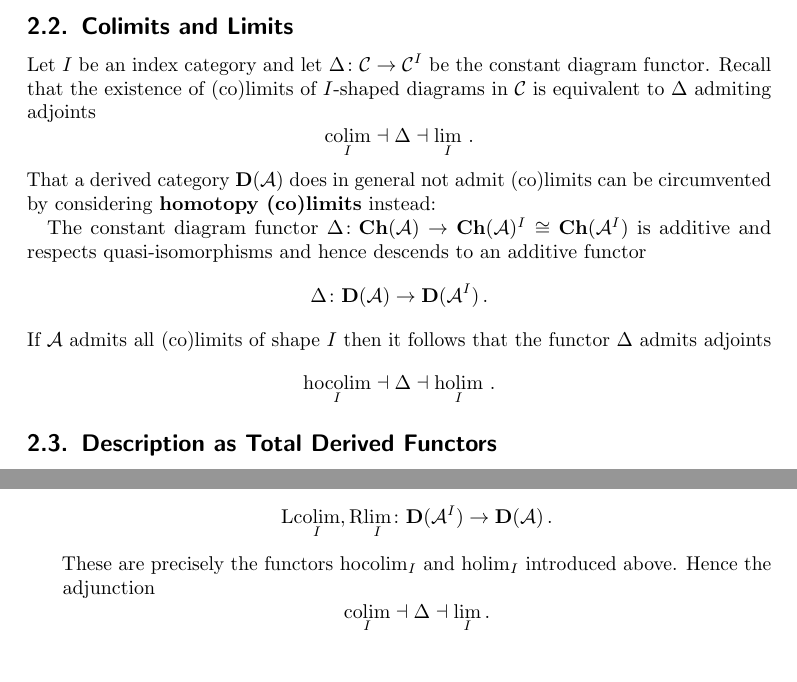
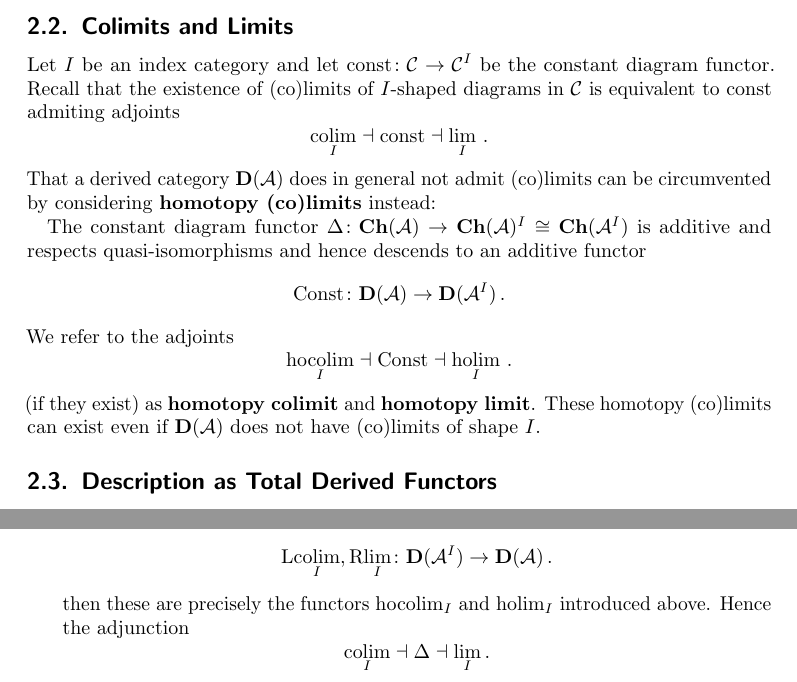
Before and after one commit to cionx/representation-theory-seminar-triangulated-categories-ss-19, a LaTeX document (handout.tex, which reads style.sty): two parts of pages 4 and 5 of 15, joined at a grey line, cut so that both start at the same text. Compiled offline with pdfLaTeX.

Commit message:
Minor fixes.

```diff
--- a/handout.tex
+++ b/handout.tex
@@ -244,24 +244,25 @@ It follows that the cone functor~$C$ descends to an additive functor
 
 \subsection{Colimits and Limits}
 
-Let~$I$ be an index category and let~$\Delta \colon \Ccat \to \Ccat^I$ be the constant diagram functor.
-Recall that the existence of (co)limits of~{\shaped{$I$}} diagrams in~$\Ccat$ is equivalent to~$\Delta$ admiting adjoints
+Let~$I$ be an index category and let~$\const \colon \Ccat \to \Ccat^I$ be the constant diagram functor.
+Recall that the existence of (co)limits of~{\shaped{$I$}} diagrams in~$\Ccat$ is equivalent to~$\const$ admiting adjoints
 \[
-  \colim_I \ladjoint \Delta \ladjoint \lim_I \,.
+  \colim_I \ladjoint \const \ladjoint \lim_I \,.
 \]
 That a derived category~$\Derived(\Acat)$ does in general not admit (co)limits can be circumvented by considering \defemph{homotopy (co)limits} instead:
 
 The constant diagram functor~$\Delta \colon \Ch(\Acat) \to \Ch(\Acat)^I \iso \Ch(\Acat^I)$ is additive and respects quasi-isomorphisms and hence descends to an additive functor
 \[
-  \Delta
+  \Const
   \colon
   \Derived(\Acat) \to \Derived(\Acat^I) \,.
 \]
-If~$\Acat$ admits all (co)limits of shape~$I$ then it follows that the functor~$\Delta$ admits adjoints
+We refer to the adjoints
 \[
-  \hocolim_I \ladjoint \Delta \ladjoint \holim_I \,.
+  \hocolim_I \ladjoint \Const \ladjoint \holim_I \,.
 \]
-
+(if they exist) as \defemph{homotopy colimit} and \defemph{homotopy limit}.
+These homotopy (co)limits can exist even if~$\Derived(\Acat)$ does not have (co)limits of shape~$I$.
 
 
 \subsection{Description as Total Derived Functors}
@@ -348,7 +349,7 @@ One can rephase the above constructions in the language of total derived functor
         \to
         \Derived(\Acat) \,.
       \]
-      These are precisely the functors~$\hocolim_I$ and~$\holim_I$ introduced above.
+      then these are precisely the functors~$\hocolim_I$ and~$\holim_I$ introduced above.
       Hence the adjunction
       \[
         {\colim_I}
--- a/style.sty
+++ b/style.sty
@@ -106,6 +106,8 @@
 \DeclareMathOperator{\Boundaries}{B}
 \DeclareMathOperator*{\colim}{colim}
 \DeclareMathOperator{\cone}{cone}
+\DeclareMathOperator{\Const}{Const}
+\DeclareMathOperator{\const}{const}
 \DeclareMathOperator{\Cycles}{Z}
 \DeclareMathOperator*{\hocolim}{hocolim}
 \DeclareMathOperator*{\holim}{holim}
```
Also changed, not shown: handout.pdf, handout.tex (9 more changed lines).
